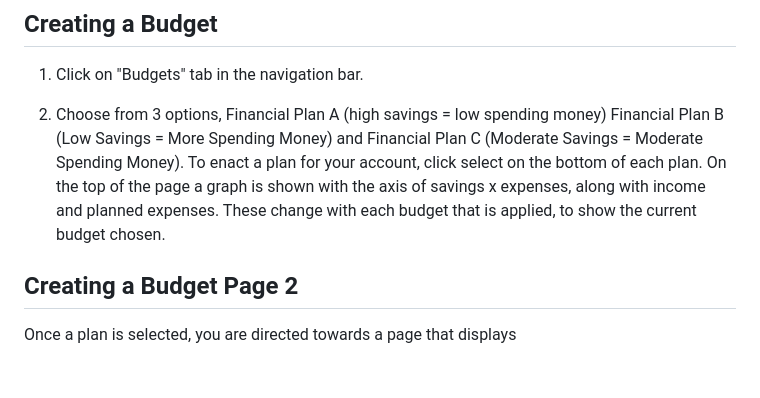
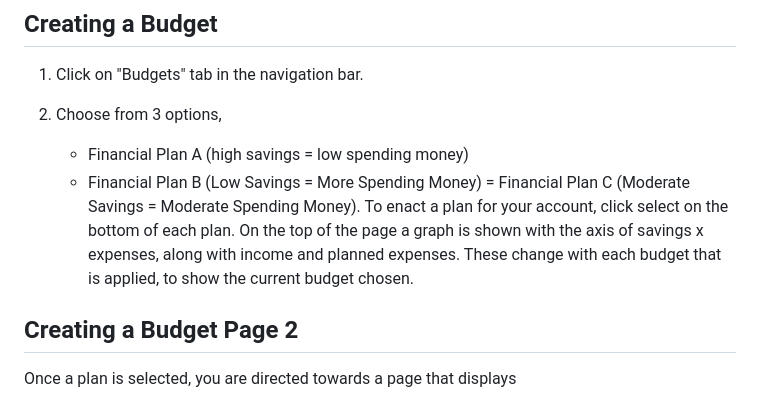
Before and after one commit to Mansoor8484/SoftwareEngineering---CIS, a Markdown page: docs/usage.md, the part around the change. GitHub-like rendering; blank space fills up the shorter version.

```diff
--- a/docs/usage.md
+++ b/docs/usage.md
@@ -41,8 +41,11 @@ Welcome to WalletWizard, a web-based financial tool made to effectively manage y
 
 1. Click on "Budgets" tab in the navigation bar.
 
-2.  Choose from 3 options, Financial Plan A (high savings = low spending money)
-Financial Plan B (Low Savings = More Spending Money) and Financial Plan C (Moderate Savings = Moderate Spending Money). To enact a plan for your account, click select on the bottom of each plan.  On the top of the page a graph is shown with the axis of savings x expenses, along with income and planned expenses. These change with each budget that is applied, to show the current budget chosen.
+2.  Choose from 3 options,
+   	- Financial Plan A (high savings = low spending money)
+	- Financial Plan B (Low Savings = More Spending Money)
+  	= Financial Plan C (Moderate Savings = Moderate Spending Money).
+   To enact a plan for your account, click select on the bottom of each plan.  On the top of the page a graph is shown with the axis of savings x expenses, along with income and planned expenses. These change with each budget that is applied, to show the current budget chosen.
 
 ## Creating a Budget Page 2
 
```
